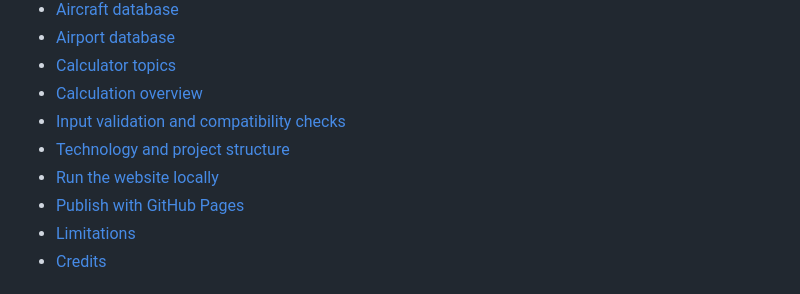
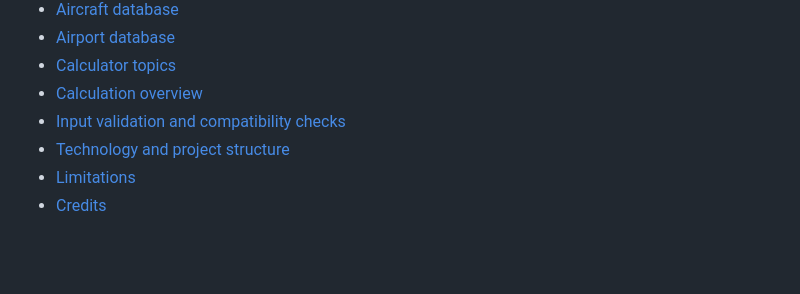
Before and after one commit to AnshulN0305/AeroPlanner-Aircraft-Performance-Calculator, a Markdown page: README.md, the part around the change. GitHub-like rendering; blank space fills up the shorter version.

Commit message:
Update README to remove local run and publish sections
Removed sections on running the website locally and publishing with GitHub Pages from the table of contents.

```diff
--- a/README.md
+++ b/README.md
@@ -21,8 +21,6 @@ The application runs in the browser and is structured for static website hosting
 - [Calculation overview](#calculation-overview)
 - [Input validation and compatibility checks](#input-validation-and-compatibility-checks)
 - [Technology and project structure](#technology-and-project-structure)
-- [Run the website locally](#run-the-website-locally)
-- [Publish with GitHub Pages](#publish-with-github-pages)
 - [Limitations](#limitations)
 - [Credits](#credits)
 
```
